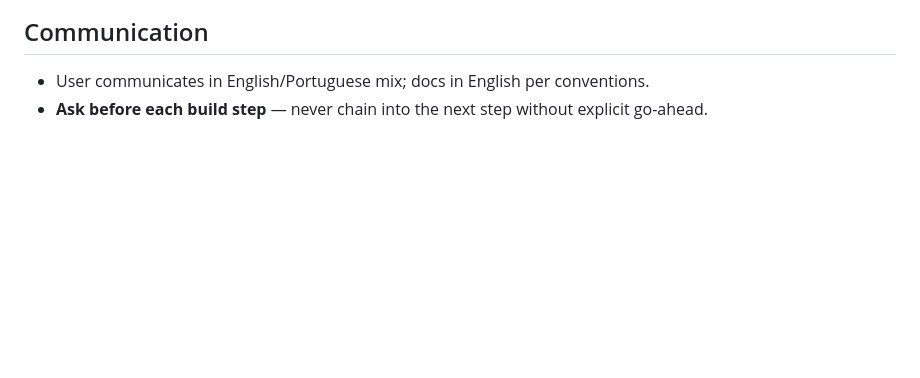
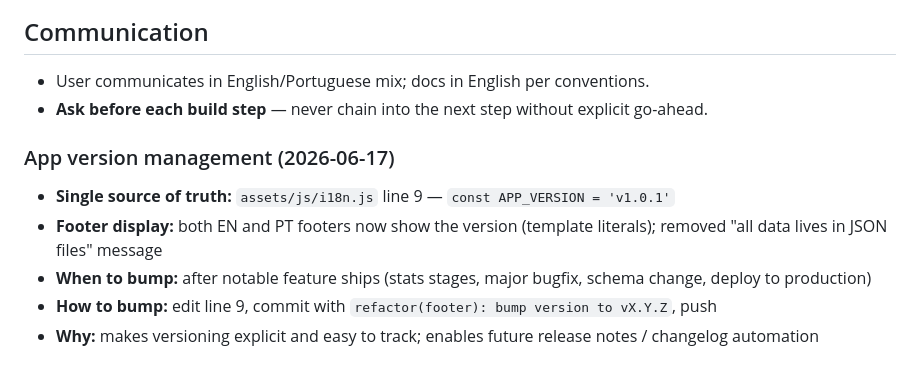
Before and after one commit to LucasKalil-Programador/world-2026-hub, a Markdown page: .agents/project-memory.md, the part around the change. GitHub-like rendering; blank space fills up the shorter version.

Commit message:
docs: document APP_VERSION management pattern
- Single source of truth: assets/js/i18n.js line 9
- Document when to bump (after notable changes/deploys)
- Document how to bump (one-liner, semantic commit)
- Explain rationale (explicit versioning, audit trail)

```diff
--- a/.agents/project-memory.md
+++ b/.agents/project-memory.md
@@ -505,3 +505,10 @@ Follow `how-refresh-data.md` (project root). In short:
 
 - User communicates in English/Portuguese mix; docs in English per conventions.
 - **Ask before each build step** — never chain into the next step without explicit go-ahead.
+
+### App version management (2026-06-17)
+- **Single source of truth:** `assets/js/i18n.js` line 9 — `const APP_VERSION = 'v1.0.1'`
+- **Footer display:** both EN and PT footers now show the version (template literals); removed "all data lives in JSON files" message
+- **When to bump:** after notable feature ships (stats stages, major bugfix, schema change, deploy to production)
+- **How to bump:** edit line 9, commit with `refactor(footer): bump version to vX.Y.Z`, push
+- **Why:** makes versioning explicit and easy to track; enables future release notes / changelog automation
```
